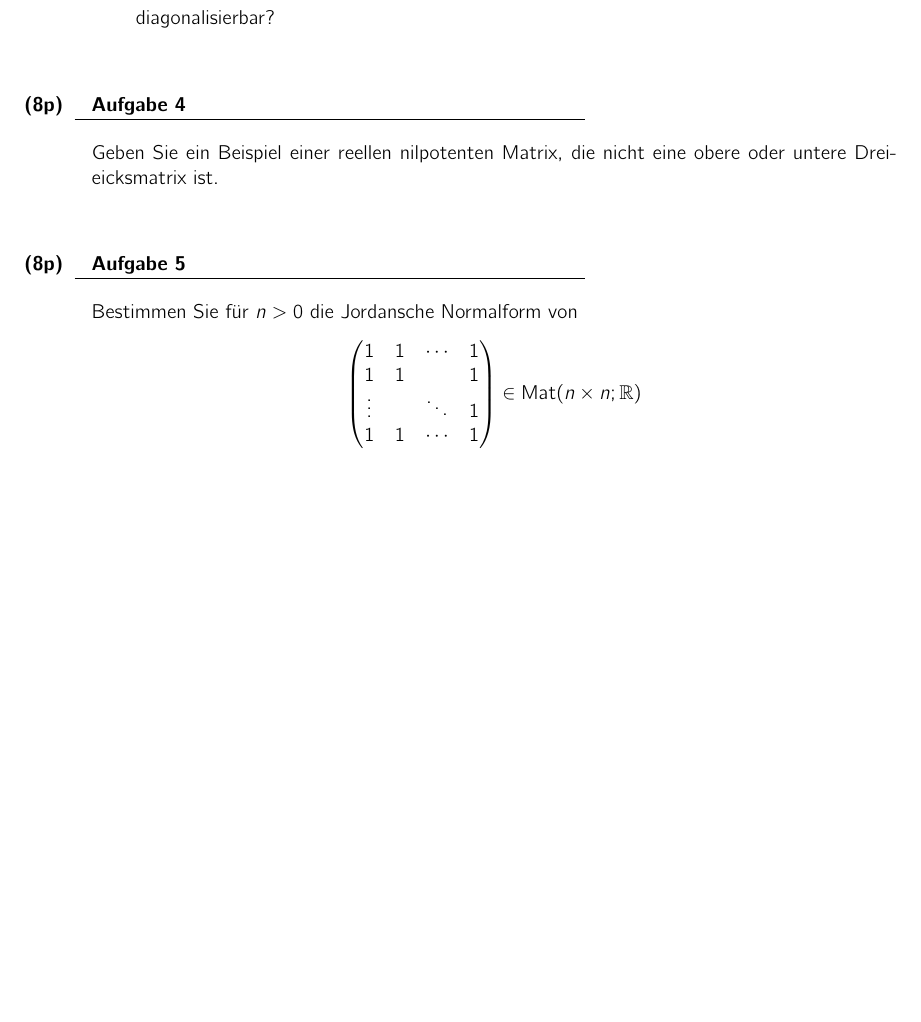
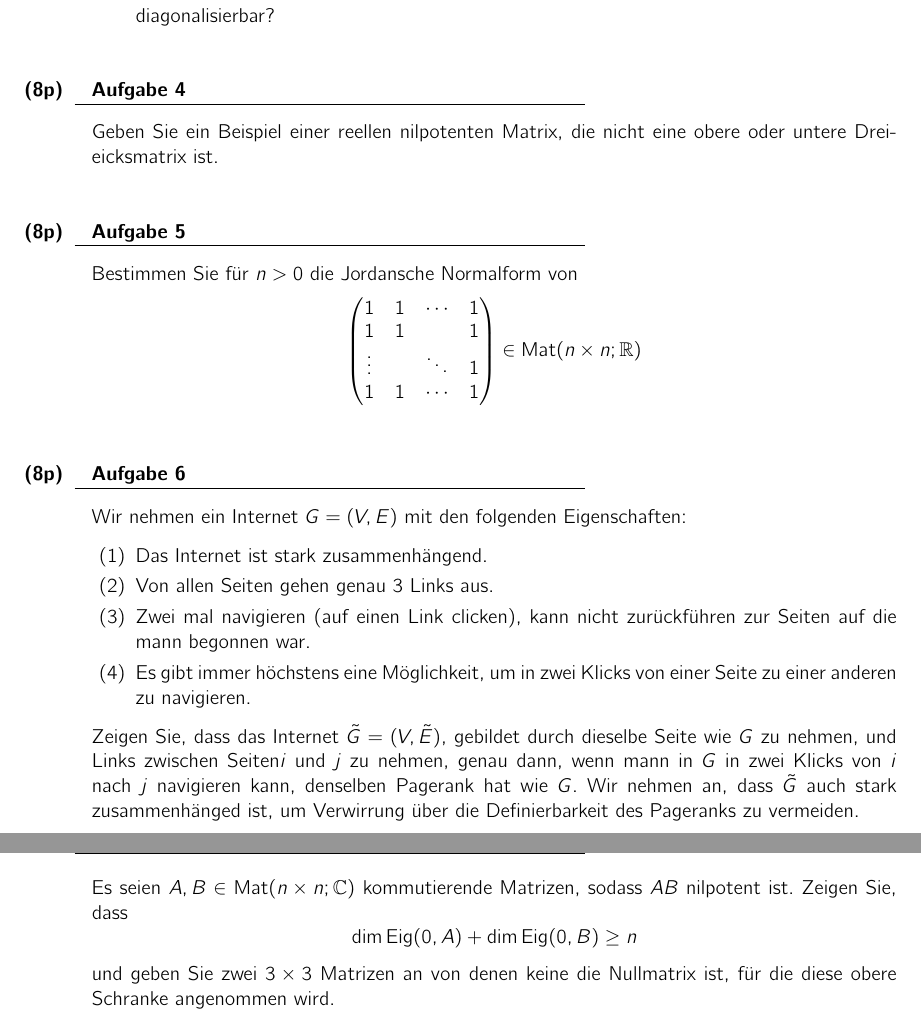
Before and after one commit to alggeo/linalg, a LaTeX document (LaTeX/klausur.tex): part of page 2 of 16 before the commit and two parts of pages 2 and 3 of 17 after it, the two joined at a grey line, cut so that both start at the same text, the shorter picture padded with empty space. Compiled offline with pdfLaTeX.

Commit message:
mehrfragen

```diff
--- a/LaTeX/klausur.tex
+++ b/LaTeX/klausur.tex
@@ -190,6 +190,29 @@ Bestimmen Sie f"ur $n > 0$ die Jordansche Normalform von
 \]
 \end{klaufg}
 
+\begin{klaufg}{8}{}
+Wir nehmen ein Internet $G = (V, E)$ mit den folgenden Eigenschaften:
+\begin{enumerate}
+\item
+Das Internet ist stark zusammenh"angend.
+\item
+Von allen Seiten gehen genau $3$ Links aus.
+\item
+Zwei mal navigieren (auf einen Link clicken), kann nicht zur"uckf"uhren zur Seiten auf die mann begonnen war.
+\item
+Es gibt immer h"ochstens eine M"oglichkeit, um in zwei Klicks von einer Seite zu einer anderen zu navigieren.
+\end{enumerate}
+Zeigen Sie, dass das Internet $\tilde{G} = (V, \tilde{E})$, gebildet durch dieselbe Seite wie $G$ zu nehmen, und Links zwischen Seiten$i$ und $j$ zu nehmen, genau dann, wenn mann in $G$ in zwei Klicks von $i$ nach $j$ navigieren kann, denselben Pagerank hat wie $G$. Wir nehmen an, dass $\tilde{G}$ auch stark zusammenh"anged ist, um Verwirrung "uber die Definierbarkeit des Pageranks zu vermeiden.
+\end{klaufg}
+
+\begin{klaufg}{8}{}
+Es seien $A, B \in \operatorname{Mat}(n \times n ; \mathbb{C})$ kommutierende Matrizen, sodass $AB$ nilpotent ist. Zeigen Sie, dass
+\[
+\dim \operatorname{Eig}(0, A) + \dim \operatorname{Eig}(0, B) \geq n
+\]
+und geben Sie zwei $3 \times 3$ Matrizen an von denen keine die Nullmatrix ist, f"ur die diese obere Schranke angenommen wird.
+\end{klaufg}
+
 \pagebreak
 
 ABSCHLUSSKLAUSUR
```
